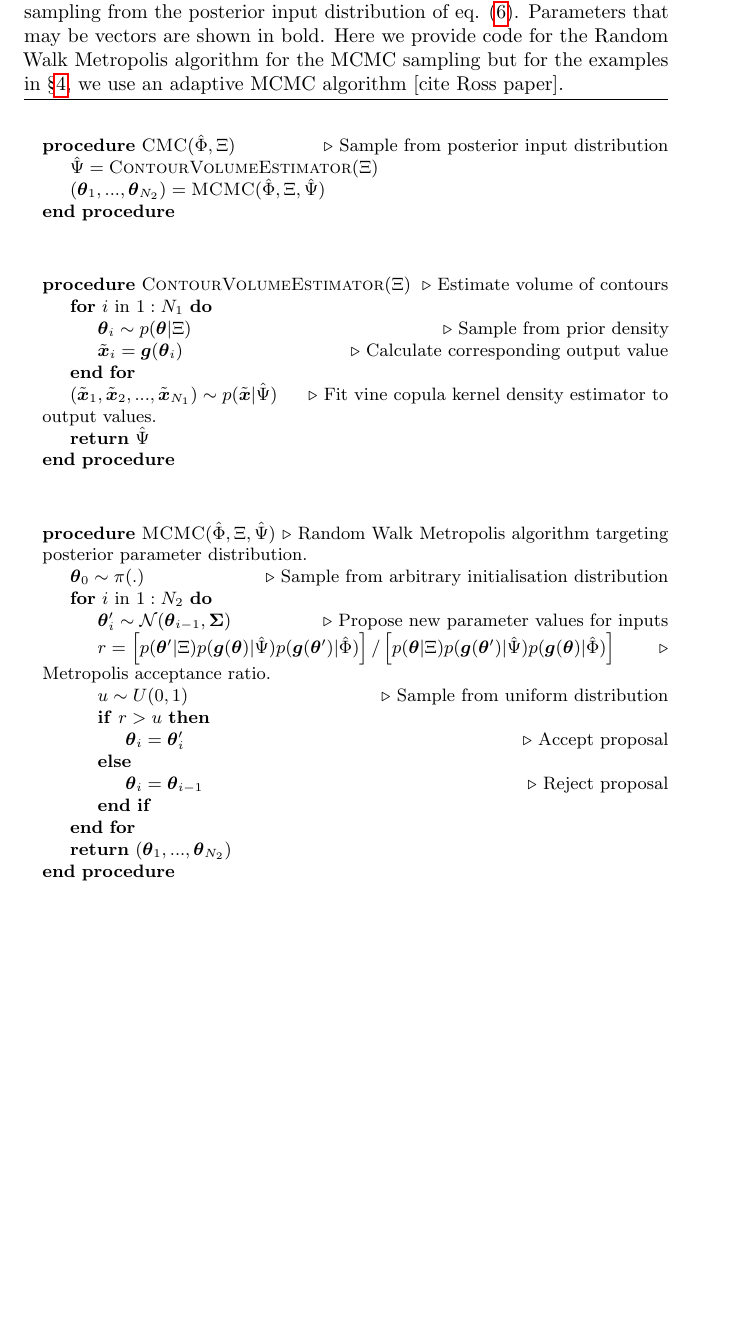
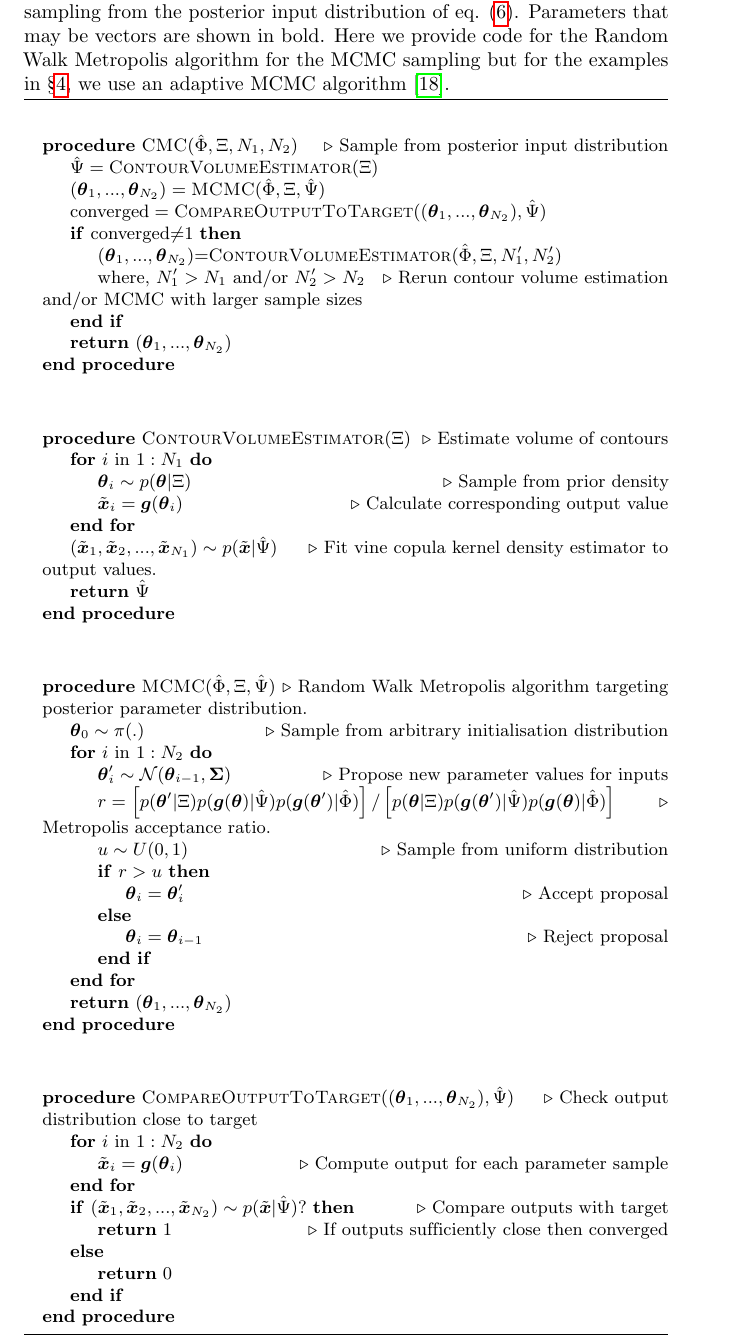
Before and after one commit to ben18785/inverse-sensitivity, a LaTeX document (write-up/cell_to_cell_heterogeneity.tex): part of page 10 of 14 before the commit and part of page 10 of 15 after it, cut so that both start at the same text, the shorter picture padded with empty space. Compiled offline with pdfLaTeX.

Commit message:
Updated algorithm to include comparison method

```diff
--- a/write-up/cell_to_cell_heterogeneity.tex
+++ b/write-up/cell_to_cell_heterogeneity.tex
@@ -244,9 +244,15 @@ The denominator term of eq. (\ref{eq:prior}) cannot be calculated apart from for
 	\small
 	\texttt{\\}
 	\begin{algorithmic}
-		\Procedure{CMC}{$\hat{\Phi}, \Xi$}\Comment{Sample from posterior input distribution}
+		\Procedure{CMC}{$\hat{\Phi}, \Xi, N_1, N_2$}\Comment{Sample from posterior input distribution}
 		\State $\hat{\Psi} = \Call{ContourVolumeEstimator}{\Xi}$
 		\State $(\boldsymbol{\theta}_1,...,\boldsymbol{\theta}_{N_2}) = \Call{MCMC}{\hat{\Phi},\Xi, \hat{\Psi}}$
+		\State $\text{converged} = \Call{CompareOutputToTarget}{(\boldsymbol{\theta}_1,...,\boldsymbol{\theta}_{N_2}), \hat{\Psi}}$
+		\If{converged$\neq$1}
+		\State $(\boldsymbol{\theta}_1,...,\boldsymbol{\theta}_{N_2})$=\Call{ContourVolumeEstimator}{$\hat{\Phi}, \Xi, N_1', N_2'$}
+		\State where, $N_1' > N_1$ and/or $N_2' > N_2$ \Comment{Rerun contour volume estimation and/or MCMC with larger sample sizes}
+		\EndIf
+		\State \Return $(\boldsymbol{\theta}_1,...,\boldsymbol{\theta}_{N_2})$
 		\EndProcedure
 	\end{algorithmic}
 
@@ -280,7 +286,21 @@ The denominator term of eq. (\ref{eq:prior}) cannot be calculated apart from for
 		\EndProcedure
 	\end{algorithmic}
 
-	\caption{Pseudocode for the Contour Monte Carlo algorithm for sampling from the posterior input distribution of eq. (\ref{eq:posterior_input}). Parameters that may be vectors are shown in bold. Here we provide code for the Random Walk Metropolis algorithm for the MCMC sampling but for the examples in \S \ref{sec:results}, we use an adaptive MCMC algorithm [cite Ross paper].}\label{alg:cmc}
+	\texttt{\\}
+	\begin{algorithmic}
+			\Procedure{CompareOutputToTarget}{$(\boldsymbol{\theta}_1,...,\boldsymbol{\theta}_{N_2}), \hat{\Psi}$}\Comment{Check output distribution close to target}
+		\For{$i$ in $1:N_2$}
+		\State $\tilde{\boldsymbol{x}}_i = \boldsymbol{g}(\boldsymbol{\theta}_i)$ \Comment{Compute output for each parameter sample}
+		\EndFor
+		\If{$(\tilde{\boldsymbol{x}}_1,\tilde{\boldsymbol{x}}_2,...,\tilde{\boldsymbol{x}}_{N_2})\sim p(\tilde{\boldsymbol{x}}|\hat{\Psi})?$} \Comment{Compare outputs with target}
+		\State \Return 1 \Comment{If outputs sufficiently close then converged}
+		\Else
+		\State \Return 0
+		\EndIf
+		\EndProcedure
+	\end{algorithmic}
+
+	\caption{Pseudocode for the Contour Monte Carlo algorithm for sampling from the posterior input distribution of eq. (\ref{eq:posterior_input}). Parameters that may be vectors are shown in bold. Here we provide code for the Random Walk Metropolis algorithm for the MCMC sampling but for the examples in \S \ref{sec:results}, we use an adaptive MCMC algorithm \cite{johnstone2016uncertainty}.}\label{alg:cmc}
 \end{algorithm}
 
 
```
Also changed, not shown: write-up/Bayes.bib (+10 -0 lines), figures/workflow_1.pdf (added), write-up/cell_to_cell_heterogeneity.pdf, 1 other file.
